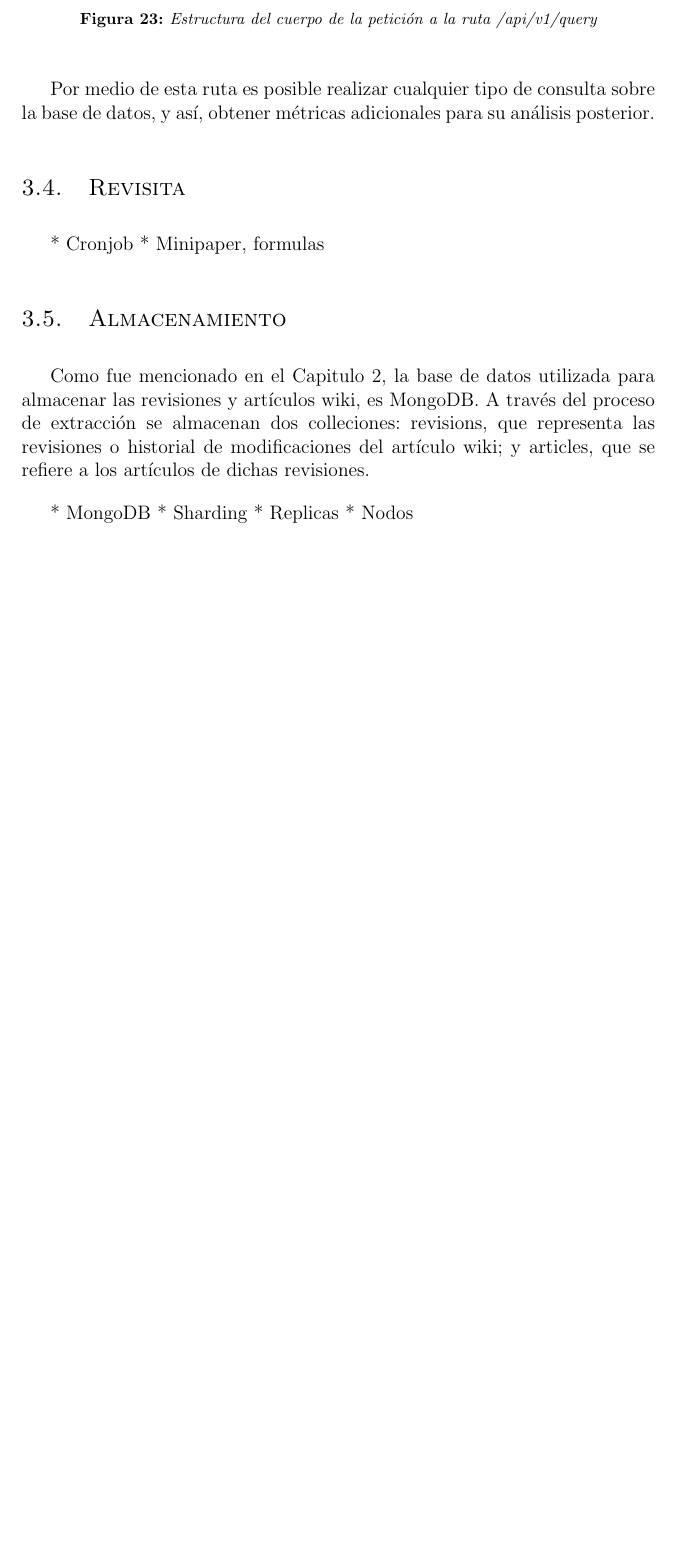
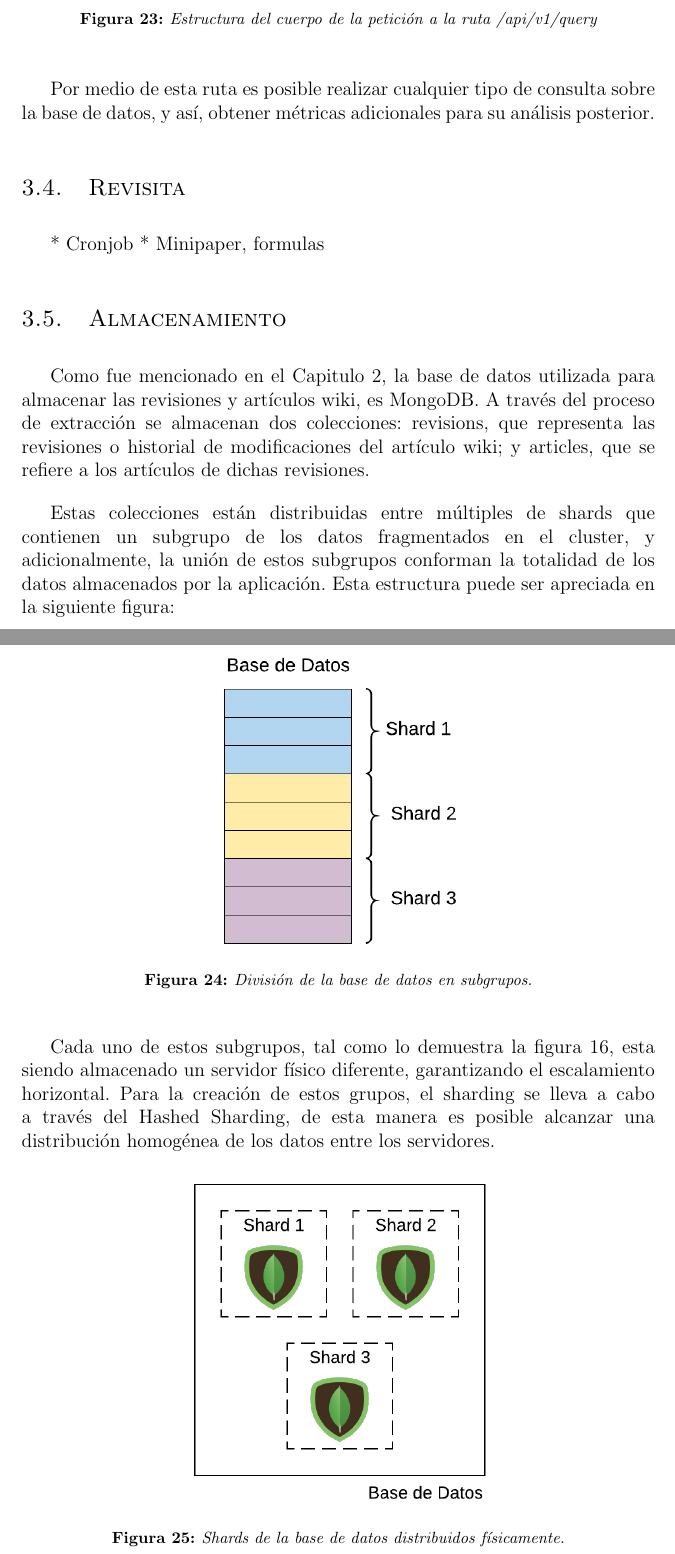
Before and after one commit to frankjdelgado/wiki-history-extractor-api-doc, a LaTeX document (main.tex, which reads chapters/3.tex): part of page 39 of 41 before the commit and two parts of pages 39 and 40 of 43 after it, the two joined at a grey line, cut so that both start at the same text, the shorter picture padded with empty space. Compiled offline with pdfLaTeX.

Commit message:
sharding

```diff
--- a/chapters/3.tex
+++ b/chapters/3.tex
@@ -238,17 +238,37 @@ adicionales para su análisis posterior.
 \subsection{Almacenamiento}
 
 Como fue mencionado en el Capitulo 2, la base de datos utilizada para almacenar las revisiones y artículos wiki, es MongoDB.
-A través del proceso de extracción se almacenan dos colleciones:
-revisions, que representa las revisiones o historial de modificaciones
-del artículo wiki;
+A través del proceso de extracción se almacenan dos colecciones:
+revisions, que representa las revisiones o historial de modificaciones del artículo wiki;
  y articles, que se refiere a los artículos de dichas revisiones.
 
+Estas colecciones están distribuidas entre múltiples de shards que contienen un subgrupo de los datos fragmentados en el cluster, y adicionalmente, la unión de estos subgrupos conforman la totalidad de los datos almacenados por la aplicación.
+Esta estructura puede ser apreciada en la siguiente figura:
+
+\begin{figure}[H]
+	\centering
+		\includegraphics[width=0.4\textwidth]{figures/sharded_database}
+	\caption{División de la base de datos en subgrupos.}
+	\label{fig:sharded_database}
+\end{figure}
+
+Cada uno de estos subgrupos, tal como lo demuestra la figura \ref{fig:diagram_api_1}, esta siendo almacenado un servidor físico diferente, garantizando el escalamiento horizontal.
+Para la creación de estos grupos, el sharding se lleva a cabo a través del Hashed Sharding, de esta manera es
+posible alcanzar una distribución homogénea de los datos entre los servidores.
+
+\begin{figure}[H]
+	\centering
+		\includegraphics[width=0.5\textwidth]{figures/shards_distributed}
+	\caption{Shards de la base de datos distribuidos físicamente.}
+	\label{fig:shards_distributed}
+\end{figure}
 
 
-* MongoDB
-* Sharding
 * Replicas
-* Nodos
+
+* Config Server
+
+* Query Server
 
 
 \subsection{Pruebas}
```
Also changed, not shown: figures/sharded_database.png (added), figures/shards_distributed.png (added).
